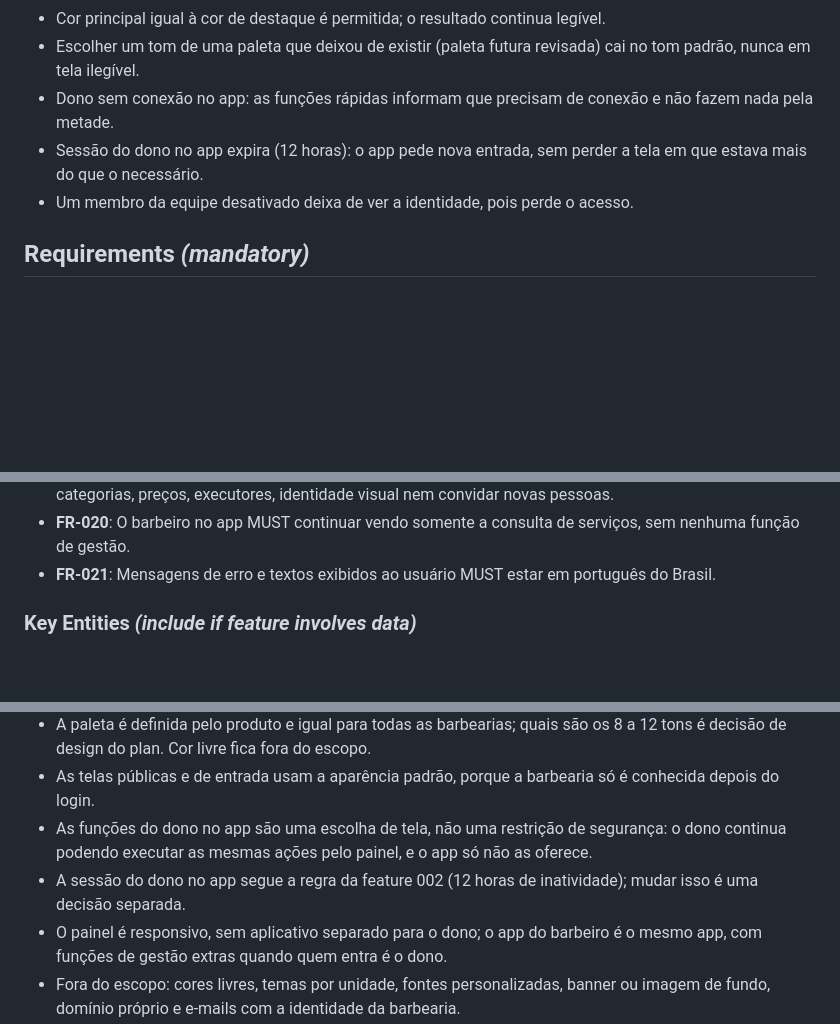
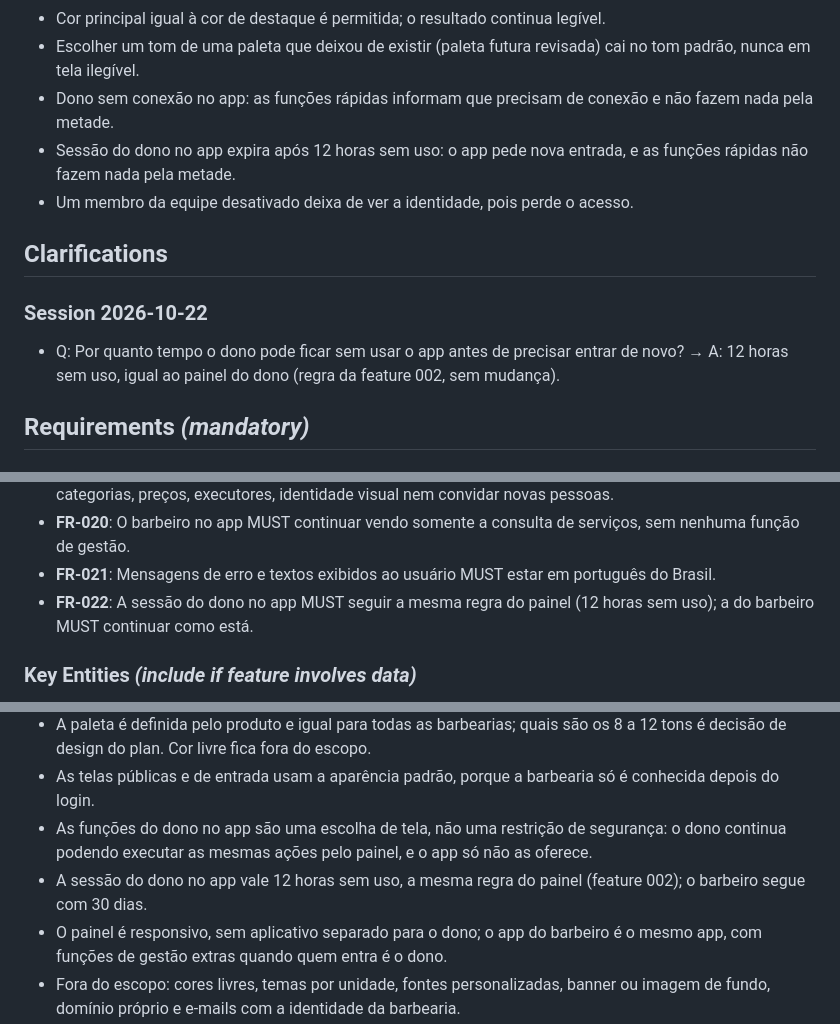
Before and after one commit to jucandrade/saas-barbearia, a Markdown page: specs/004-barbershop-branding/spec.md, 3 parts joined by grey strips. GitHub-like rendering; blank space fills up the shorter version.

Commit message:
docs(004): clarify - sessão do dono no app (12 horas)
Co-Authored-By: Claude Sonnet 5.5 <noreply@anthropic.com>

```diff
--- a/specs/004-barbershop-branding/spec.md
+++ b/specs/004-barbershop-branding/spec.md
@@ -115,8 +115,14 @@ O dono pode remover o logo e restaurar as cores padrão, voltando à aparência
 - Cor principal igual à cor de destaque é permitida; o resultado continua legível.
 - Escolher um tom de uma paleta que deixou de existir (paleta futura revisada) cai no tom padrão, nunca em tela ilegível.
 - Dono sem conexão no app: as funções rápidas informam que precisam de conexão e não fazem nada pela metade.
-- Sessão do dono no app expira (12 horas): o app pede nova entrada, sem perder a tela em que estava mais do que o necessário.
+- Sessão do dono no app expira após 12 horas sem uso: o app pede nova entrada, e as funções rápidas não fazem nada pela metade.
 - Um membro da equipe desativado deixa de ver a identidade, pois perde o acesso.
+
+## Clarifications
+
+### Session 2026-10-22
+
+- Q: Por quanto tempo o dono pode ficar sem usar o app antes de precisar entrar de novo? → A: 12 horas sem uso, igual ao painel do dono (regra da feature 002, sem mudança).
 
 ## Requirements *(mandatory)*
 
@@ -143,6 +149,7 @@ O dono pode remover o logo e restaurar as cores padrão, voltando à aparência
 - **FR-019**: No app, o dono MUST poder: ver o catálogo e a equipe, desativar e reativar um serviço, desativar um membro da equipe e reenviar um convite. O app MUST NOT oferecer ao dono criar ou editar serviços, categorias, preços, executores, identidade visual nem convidar novas pessoas.
 - **FR-020**: O barbeiro no app MUST continuar vendo somente a consulta de serviços, sem nenhuma função de gestão.
 - **FR-021**: Mensagens de erro e textos exibidos ao usuário MUST estar em português do Brasil.
+- **FR-022**: A sessão do dono no app MUST seguir a mesma regra do painel (12 horas sem uso); a do barbeiro MUST continuar como está.
 
 ### Key Entities *(include if feature involves data)*
 
@@ -177,6 +184,6 @@ O dono pode remover o logo e restaurar as cores padrão, voltando à aparência
 - A paleta é definida pelo produto e igual para todas as barbearias; quais são os 8 a 12 tons é decisão de design do plan. Cor livre fica fora do escopo.
 - As telas públicas e de entrada usam a aparência padrão, porque a barbearia só é conhecida depois do login.
 - As funções do dono no app são uma escolha de tela, não uma restrição de segurança: o dono continua podendo executar as mesmas ações pelo painel, e o app só não as oferece.
-- A sessão do dono no app segue a regra da feature 002 (12 horas de inatividade); mudar isso é uma decisão separada.
+- A sessão do dono no app vale 12 horas sem uso, a mesma regra do painel (feature 002); o barbeiro segue com 30 dias.
 - O painel é responsivo, sem aplicativo separado para o dono; o app do barbeiro é o mesmo app, com funções de gestão extras quando quem entra é o dono.
 - Fora do escopo: cores livres, temas por unidade, fontes personalizadas, banner ou imagem de fundo, domínio próprio e e-mails com a identidade da barbearia.
```
